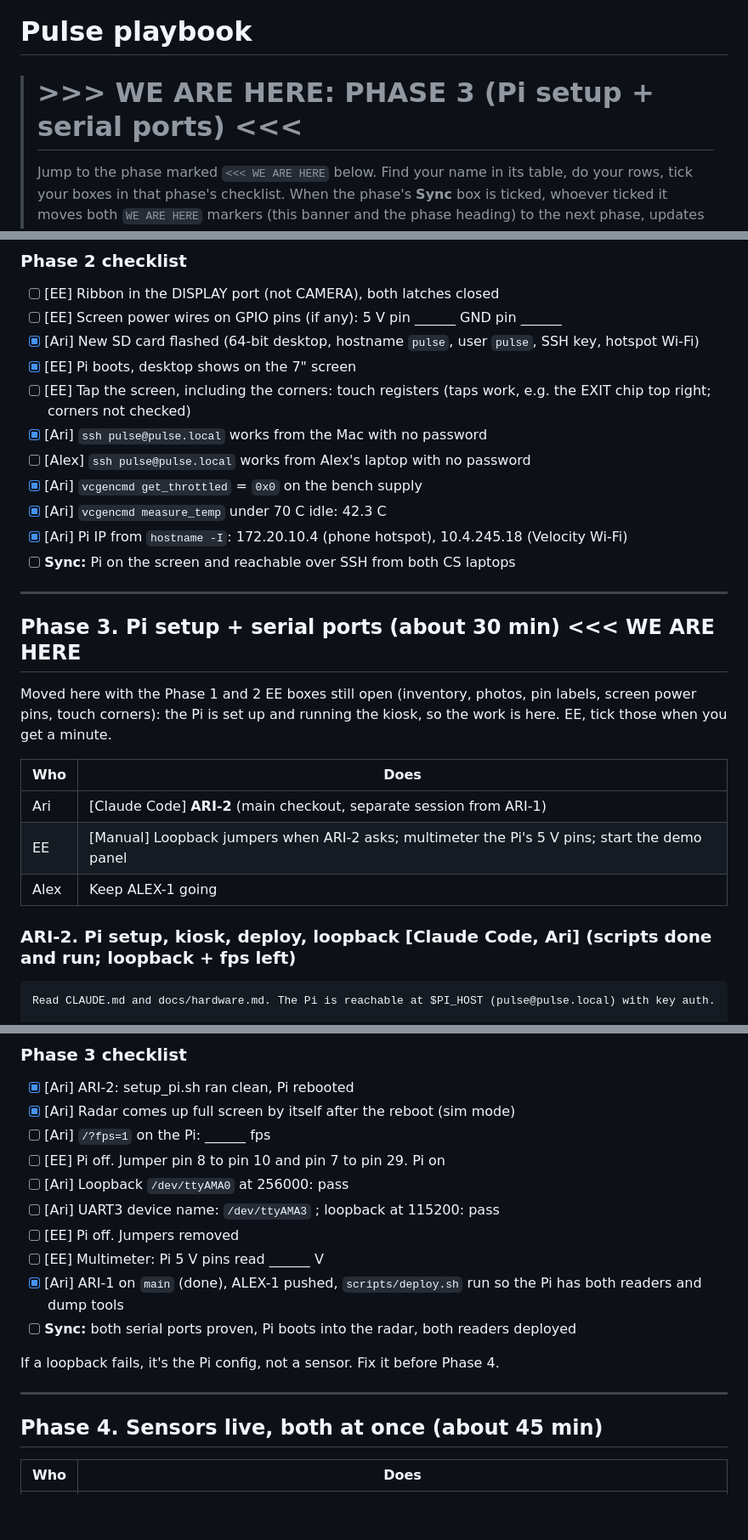
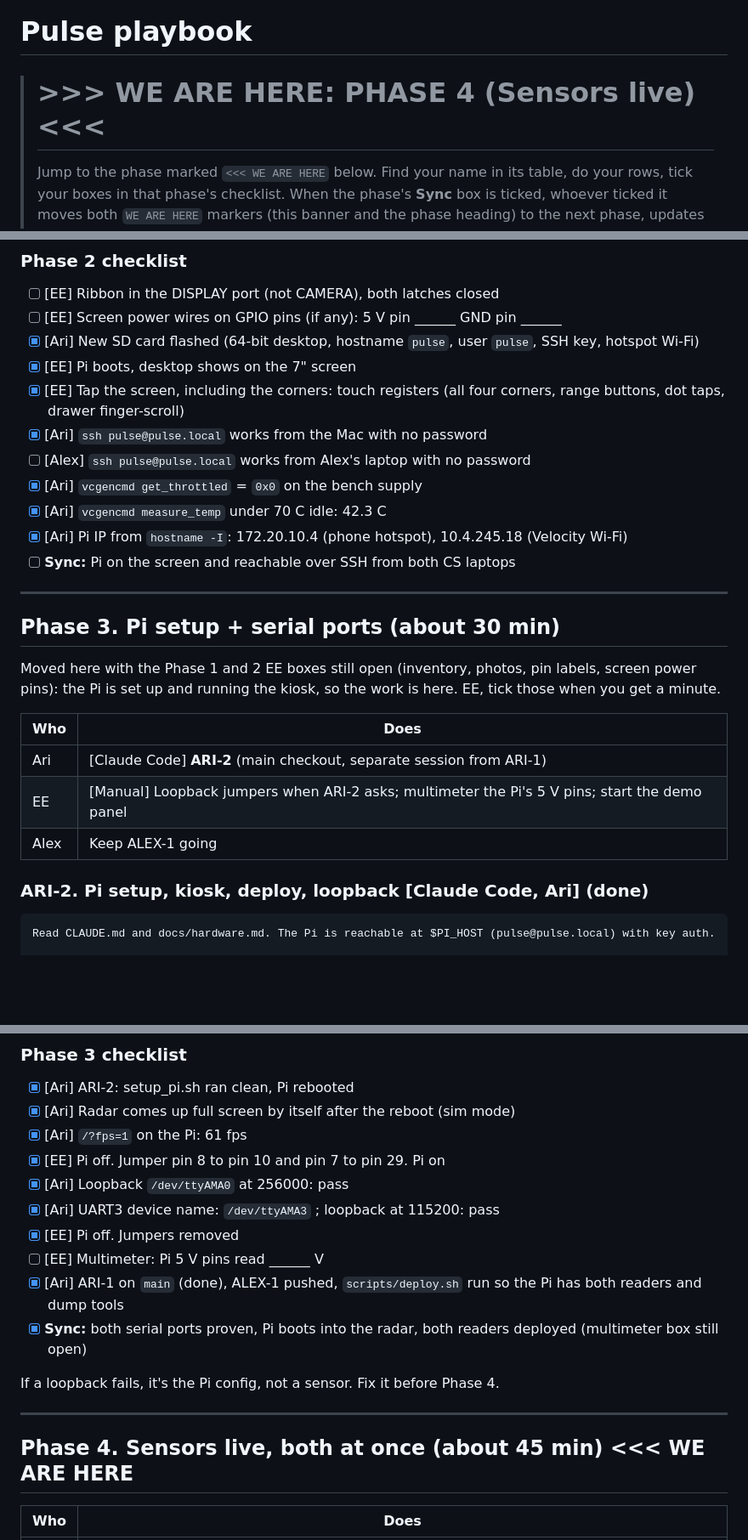
Before and after one commit to ar1shah/pulse, a Markdown page: docs/PLAYBOOK.md, 3 parts joined by grey strips. Shown at 85% size. Rendered like a GitHub page; blank space fills up the shorter version.

````diff
--- a/docs/PLAYBOOK.md
+++ b/docs/PLAYBOOK.md
@@ -1,6 +1,6 @@
 # Pulse playbook
 
-> # >>> WE ARE HERE: PHASE 3 (Pi setup + serial ports) <<<
+> # >>> WE ARE HERE: PHASE 4 (Sensors live) <<<
 >
 > Jump to the phase marked `<<< WE ARE HERE` below. Find your name in its table, do your rows, tick your boxes
 > in that phase's checklist. When the phase's **Sync** box is ticked, whoever ticked it moves both
@@ -211,7 +211,7 @@ hostname -I                      # on the Pi: note the IP as a backup for PI_HOS
 - [ ] [EE] Screen power wires on GPIO pins (if any): 5 V pin ______ GND pin ______
 - [x] [Ari] New SD card flashed (64-bit desktop, hostname `pulse`, user `pulse`, SSH key, hotspot Wi-Fi)
 - [x] [EE] Pi boots, desktop shows on the 7" screen
-- [ ] [EE] Tap the screen, including the corners: touch registers (taps work, e.g. the EXIT chip top right; corners not checked)
+- [x] [EE] Tap the screen, including the corners: touch registers (all four corners, range buttons, dot taps, drawer finger-scroll)
 - [x] [Ari] `ssh pulse@pulse.local` works from the Mac with no password
 - [ ] [Alex] `ssh pulse@pulse.local` works from Alex's laptop with no password
 - [x] [Ari] `vcgencmd get_throttled` = `0x0` on the bench supply
@@ -221,10 +221,9 @@ hostname -I                      # on the Pi: note the IP as a backup for PI_HOS
 
 ---
 
-## Phase 3. Pi setup + serial ports (about 30 min)   <<< WE ARE HERE
+## Phase 3. Pi setup + serial ports (about 30 min)
 
-Moved here with the Phase 1 and 2 EE boxes still open (inventory, photos, pin labels, screen power pins, touch
-corners): the Pi is set up and running the kiosk, so the work is here. EE, tick those when you get a minute.
+Moved here with the Phase 1 and 2 EE boxes still open (inventory, photos, pin labels, screen power pins): the Pi is set up and running the kiosk, so the work is here. EE, tick those when you get a minute.
 
 | Who | Does |
 | --- | --- |
@@ -232,7 +231,7 @@ corners): the Pi is set up and running the kiosk, so the work is here. EE, tick
 | EE | [Manual] Loopback jumpers when ARI-2 asks; multimeter the Pi's 5 V pins; start the demo panel |
 | Alex | Keep ALEX-1 going |
 
-### ARI-2. Pi setup, kiosk, deploy, loopback [Claude Code, Ari] (scripts done and run; loopback + fps left)
+### ARI-2. Pi setup, kiosk, deploy, loopback [Claude Code, Ari] (done)
 
 ```
 Read CLAUDE.md and docs/hardware.md. The Pi is reachable at $PI_HOST (pulse@pulse.local) with key auth.
@@ -271,20 +270,20 @@ update docs/STATUS.md, commit.
 
 - [x] [Ari] ARI-2: setup_pi.sh ran clean, Pi rebooted
 - [x] [Ari] Radar comes up full screen by itself after the reboot (sim mode)
-- [ ] [Ari] `/?fps=1` on the Pi: ______ fps
-- [ ] [EE] Pi off. Jumper pin 8 to pin 10 and pin 7 to pin 29. Pi on
-- [ ] [Ari] Loopback `/dev/ttyAMA0` at 256000: pass
-- [ ] [Ari] UART3 device name: `/dev/ttyAMA3` ; loopback at 115200: pass
-- [ ] [EE] Pi off. Jumpers removed
+- [x] [Ari] `/?fps=1` on the Pi: 61 fps
+- [x] [EE] Pi off. Jumper pin 8 to pin 10 and pin 7 to pin 29. Pi on
+- [x] [Ari] Loopback `/dev/ttyAMA0` at 256000: pass
+- [x] [Ari] UART3 device name: `/dev/ttyAMA3` ; loopback at 115200: pass
+- [x] [EE] Pi off. Jumpers removed
 - [ ] [EE] Multimeter: Pi 5 V pins read ______ V
 - [x] [Ari] ARI-1 on `main` (done), ALEX-1 pushed, `scripts/deploy.sh` run so the Pi has both readers and dump tools
-- [ ] **Sync:** both serial ports proven, Pi boots into the radar, both readers deployed
+- [x] **Sync:** both serial ports proven, Pi boots into the radar, both readers deployed (multimeter box still open)
 
 If a loopback fails, it's the Pi config, not a sensor. Fix it before Phase 4.
 
 ---
 
-## Phase 4. Sensors live, both at once (about 45 min)
+## Phase 4. Sensors live, both at once (about 45 min)   <<< WE ARE HERE
 
 | Who | Does |
 | --- | --- |
````
Also changed, not shown: other parts of docs/PLAYBOOK.md (+1 -1 lines), docs/STATUS.md (+22 -16 lines), docs/hardware.md (+1 -1 lines).
